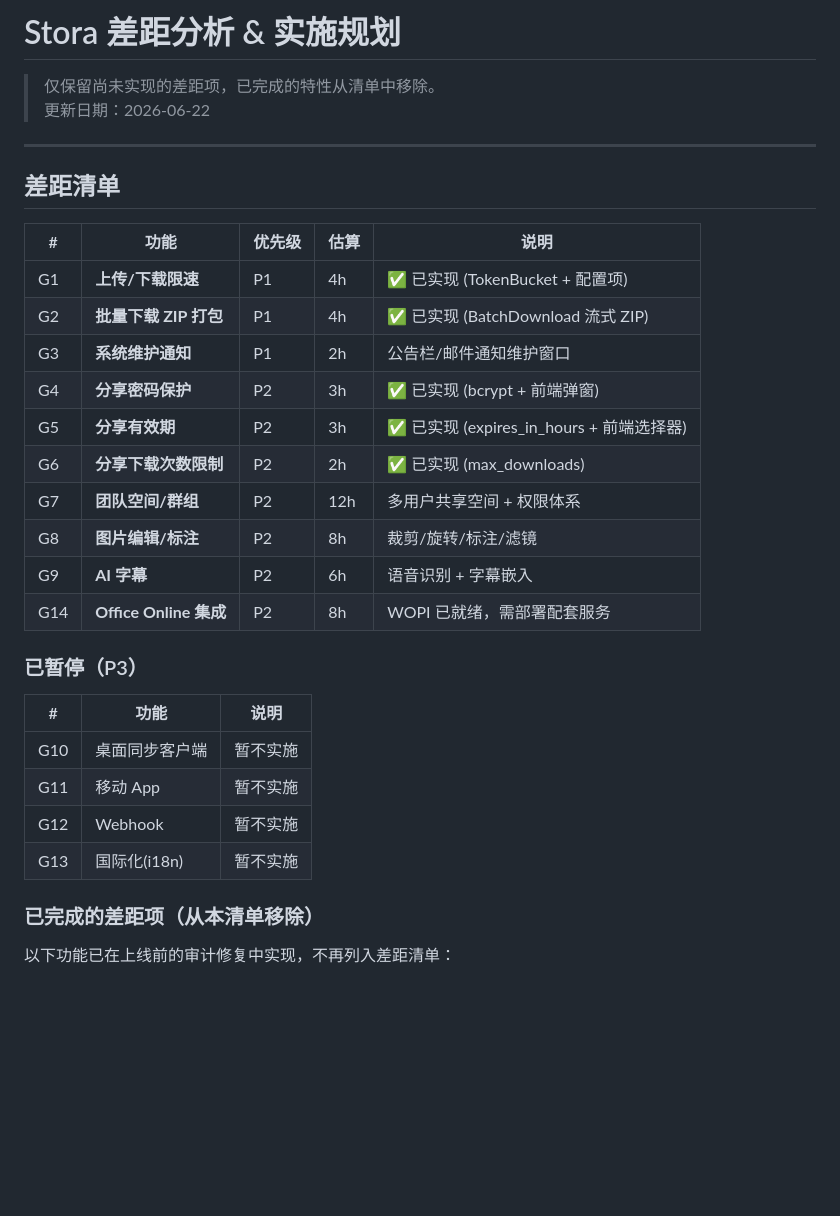
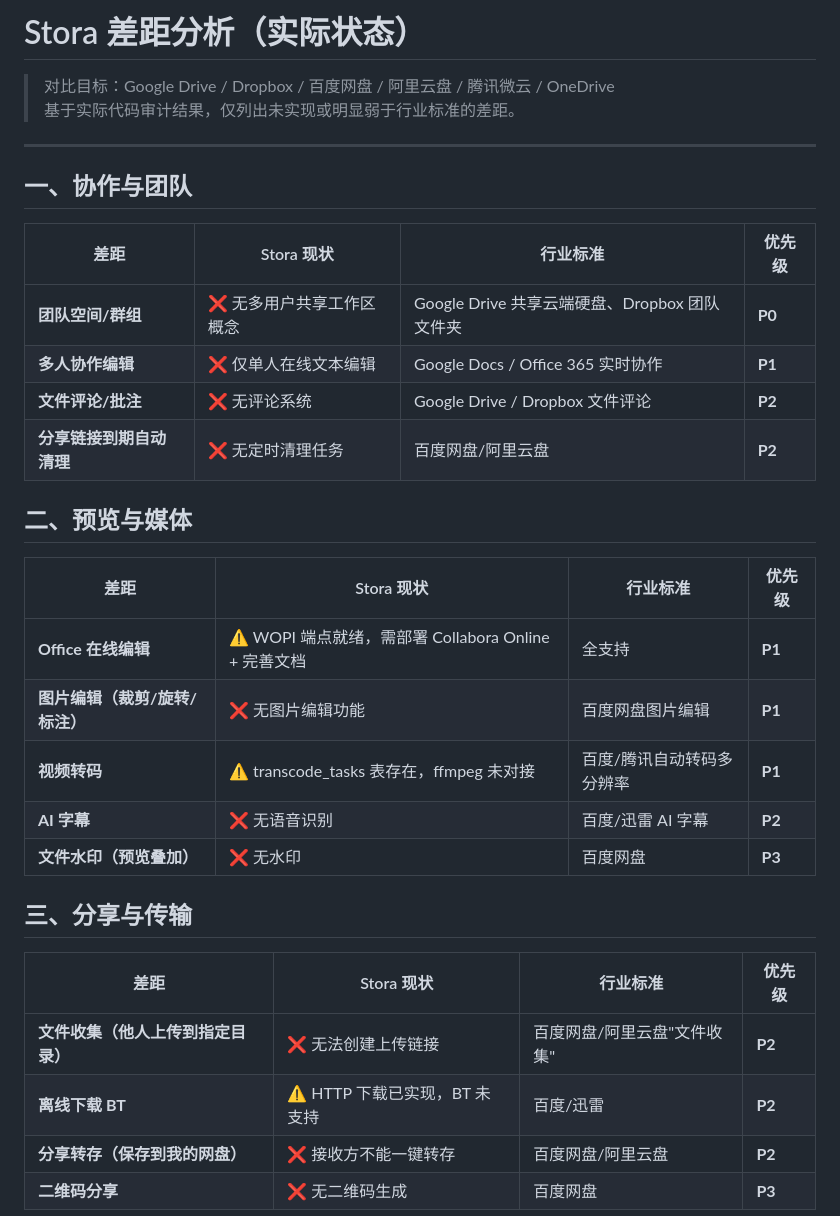
Before and after one commit to Athenavi/Stora, a Markdown page: docs/gap-analysis.md, the part around one of its changes. Drawn GitHub-style; blank space fills up the shorter version.

```diff
--- a/docs/gap-analysis.md
+++ b/docs/gap-analysis.md
@@ -1,35 +1,35 @@
-# Stora 差距分析 & 实施规划
+# Stora 差距分析（实际状态）
 
-> 仅保留尚未实现的差距项，已完成的特性从清单中移除。
-> 更新日期：2026-06-22
+> 对比目标：Google Drive / Dropbox / 百度网盘 / 阿里云盘 / 腾讯微云 / OneDrive
+> 基于实际代码审计结果，仅列出未实现或明显弱于行业标准的差距。
 
 ---
 
-## 差距清单
+## 一、协作与团队
 
-| # | 功能 | 优先级 | 估算 | 说明 |
-|---|------|--------|------|------|
-| G1 | **上传/下载限速** | P1 | 4h | ✅ 已实现 (TokenBucket + 配置项) |
-| G2 | **批量下载 ZIP 打包** | P1 | 4h | ✅ 已实现 (BatchDownload 流式 ZIP) |
-| G3 | **系统维护通知** | P1 | 2h | 公告栏/邮件通知维护窗口 |
-| G4 | **分享密码保护** | P2 | 3h | ✅ 已实现 (bcrypt + 前端弹窗) |
-| G5 | **分享有效期** | P2 | 3h | ✅ 已实现 (expires_in_hours + 前端选择器) |
-| G6 | **分享下载次数限制** | P2 | 2h | ✅ 已实现 (max_downloads) |
-| G7 | **团队空间/群组** | P2 | 12h | 多用户共享空间 + 权限体系 |
-| G8 | **图片编辑/标注** | P2 | 8h | 裁剪/旋转/标注/滤镜 |
-| G9 | **AI 字幕** | P2 | 6h | 语音识别 + 字幕嵌入 |
-| G14 | **Office Online 集成** | P2 | 8h | WOPI 已就绪，需部署配套服务 |
+| 差距 | Stora 现状 | 行业标准 | 优先级 |
+|------|-----------|----------|--------|
+| **团队空间/群组** | ❌ 无多用户共享工作区概念 | Google Drive 共享云端硬盘、Dropbox 团队文件夹 | **P0** |
+| **多人协作编辑** | ❌ 仅单人在线文本编辑 | Google Docs / Office 365 实时协作 | **P1** |
+| **文件评论/批注** | ❌ 无评论系统 | Google Drive / Dropbox 文件评论 | **P2** |
+| **分享链接到期自动清理** | ❌ 无定时清理任务 | 百度网盘/阿里云盘 | **P2** |
 
-### 已暂停（P3）
+## 二、预览与媒体
 
-| # | 功能 | 说明 |
-|---|------|------|
-| G10 | 桌面同步客户端 | 暂不实施 |
-| G11 | 移动 App | 暂不实施 |
-| G12 | Webhook | 暂不实施 |
-| G13 | 国际化(i18n) | 暂不实施 |
+| 差距 | Stora 现状 | 行业标准 | 优先级 |
+|------|-----------|----------|--------|
+| **Office 在线编辑** | ⚠️ WOPI 端点就绪，需部署 Collabora Online + 完善文档 | 全支持 | **P1** |
+| **图片编辑（裁剪/旋转/标注）** | ❌ 无图片编辑功能 | 百度网盘图片编辑 | **P1** |
+| **视频转码** | ⚠️ transcode_tasks 表存在，ffmpeg 未对接 | 百度/腾讯自动转码多分辨率 | **P1** |
+| **AI 字幕** | ❌ 无语音识别 | 百度/迅雷 AI 字幕 | **P2** |
+| **文件水印（预览叠加）** | ❌ 无水印 | 百度网盘 | **P3** |
 
-### 已完成的差距项（从本清单移除）
+## 三、分享与传输
 
-以下功能已在上线前的审计修复中实现，不再列入差距清单：
+| 差距 | Stora 现状 | 行业标准 | 优先级 |
+|------|-----------|----------|--------|
+| **文件收集（他人上传到指定目录）** | ❌ 无法创建上传链接 | 百度网盘/阿里云盘"文件收集" | **P2** |
+| **离线下载 BT** | ⚠️ HTTP 下载已实现，BT 未支持 | 百度/迅雷 | **P2** |
+| **分享转存（保存到我的网盘）** | ❌ 接收方不能一键转存 | 百度网盘/阿里云盘 | **P2** |
+| **二维码分享** | ❌ 无二维码生成 | 百度网盘 | **P3** |
 
```
Also changed, not shown: other parts of docs/gap-analysis.md (+35 -41 lines), docs/gap-analysis-v2.md (deleted, +0 -95 lines).
